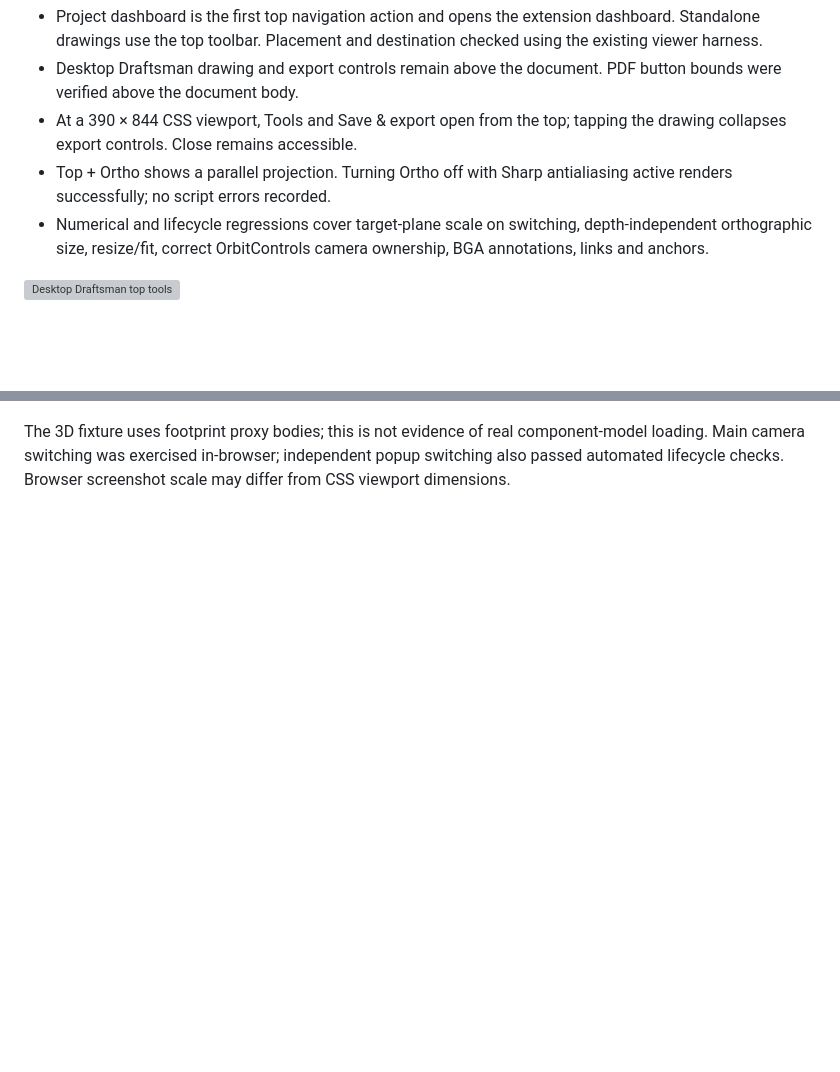
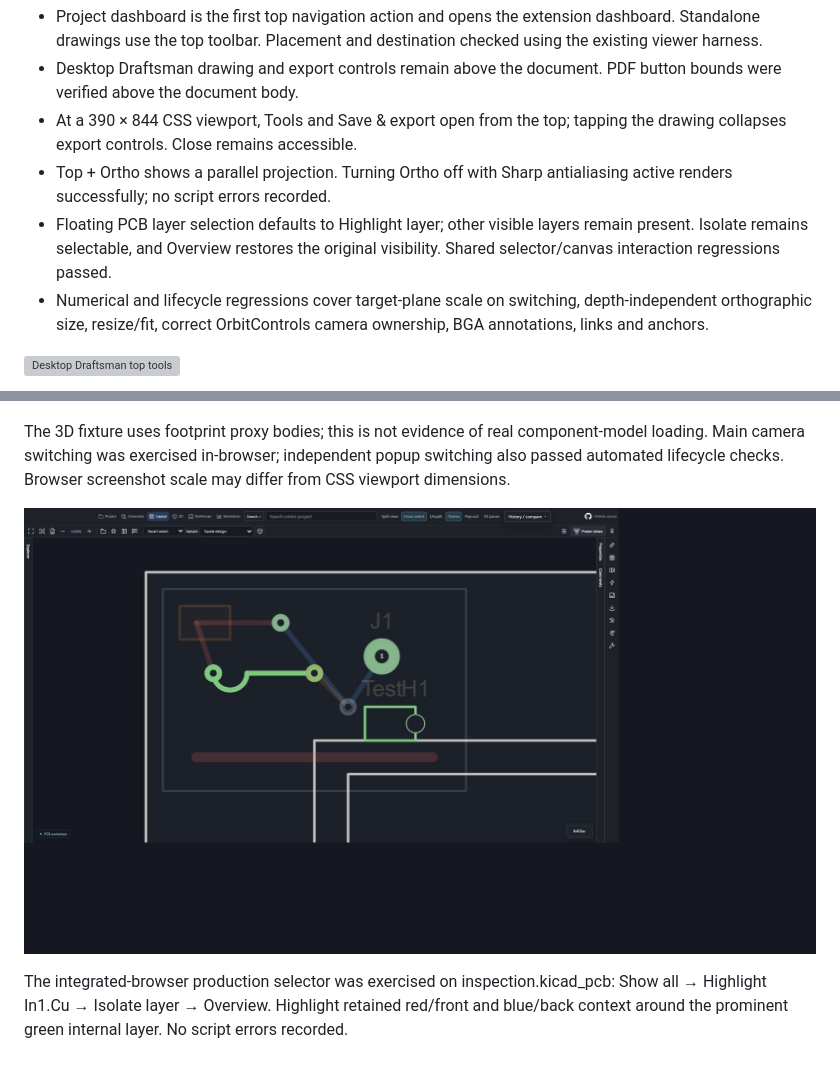
Before and after one commit to wayri/KiCad-Github-View, a Markdown page: docs/QA-TOP-CONTROLS-0.12.90.md, 2 parts joined by grey strips. GitHub-like rendering; pictures changed too: docs/images/0.12.90/layer-focus.jpg (added); blank space fills up the shorter version; grey boxes are pictures that could not be loaded.

Commit message:
Include contextual layer highlighting in 0.12.90

```diff
--- a/docs/QA-TOP-CONTROLS-0.12.90.md
+++ b/docs/QA-TOP-CONTROLS-0.12.90.md
@@ -6,6 +6,7 @@ Production viewer components were checked in the integrated browser on 5 Novembe
 - Desktop Draftsman drawing and export controls remain above the document. PDF button bounds were verified above the document body.
 - At a 390 × 844 CSS viewport, Tools and Save & export open from the top; tapping the drawing collapses export controls. Close remains accessible.
 - Top + Ortho shows a parallel projection. Turning Ortho off with Sharp antialiasing active renders successfully; no script errors recorded.
+- Floating PCB layer selection defaults to Highlight layer; other visible layers remain present. Isolate remains selectable, and Overview restores the original visibility. Shared selector/canvas interaction regressions passed.
 - Numerical and lifecycle regressions cover target-plane scale on switching, depth-independent orthographic size, resize/fit, correct OrbitControls camera ownership, BGA annotations, links and anchors.
 
 ![Desktop Draftsman top tools](images/0.12.90/draftsman-top-desktop.jpg)
@@ -15,3 +16,7 @@ Production viewer components were checked in the integrated browser on 5 Novembe
 ![Orthographic top view](images/0.12.90/orthographic-top.jpg)
 
 The 3D fixture uses footprint proxy bodies; this is not evidence of real component-model loading. Main camera switching was exercised in-browser; independent popup switching also passed automated lifecycle checks. Browser screenshot scale may differ from CSS viewport dimensions.
+
+![Internal layer highlighted with the other layers retained](images/0.12.90/layer-focus.jpg)
+
+The integrated-browser production selector was exercised on inspection.kicad_pcb: Show all → Highlight In1.Cu → Isolate layer → Overview. Highlight retained red/front and blue/back context around the prominent green internal layer. No script errors recorded.
```
Also changed, not shown: docs/releases/v0.12.90.md (+2 -1 lines), extension/docs/search-and-highlights.md (+4 -0 lines), 3 other files.
